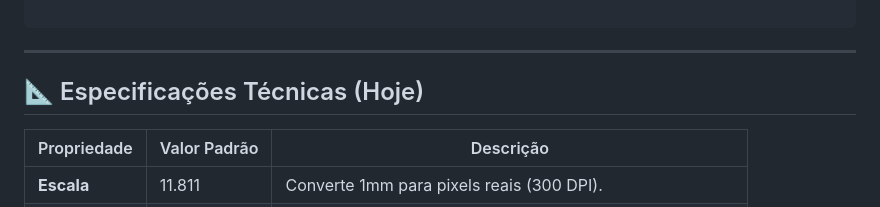
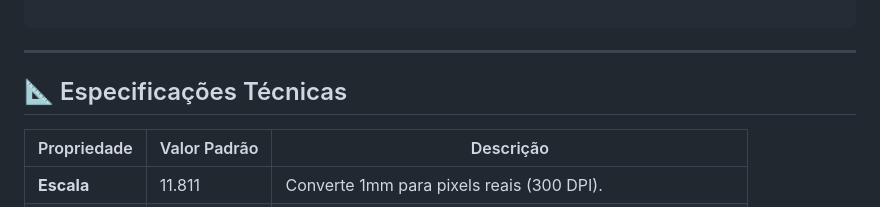
Before and after one commit to marcosptz/xadrez1, a Markdown page: README.md, the part around the change. Drawn GitHub-style.

```diff
--- a/README.md
+++ b/README.md
@@ -85,7 +85,7 @@ doc.optimizedPrint('Relatório Pesado');
 
 ---
 
-## 📐 Especificações Técnicas (Hoje)
+## 📐 Especificações Técnicas
 
 | Propriedade | Valor Padrão | Descrição |
 | --- | --- | --- |
```
